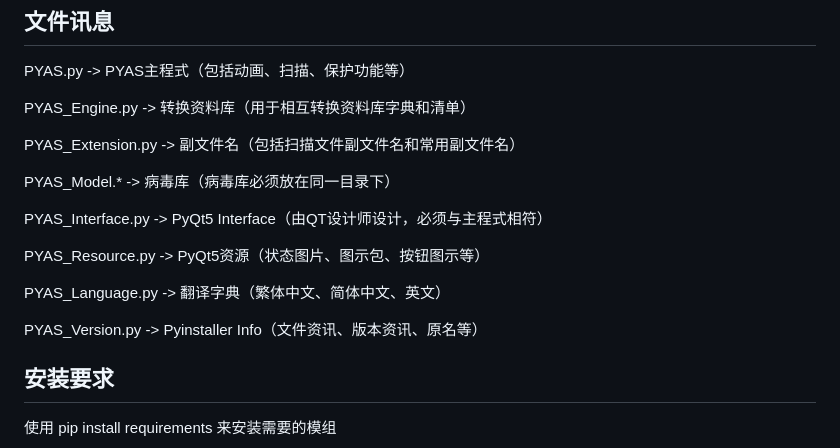
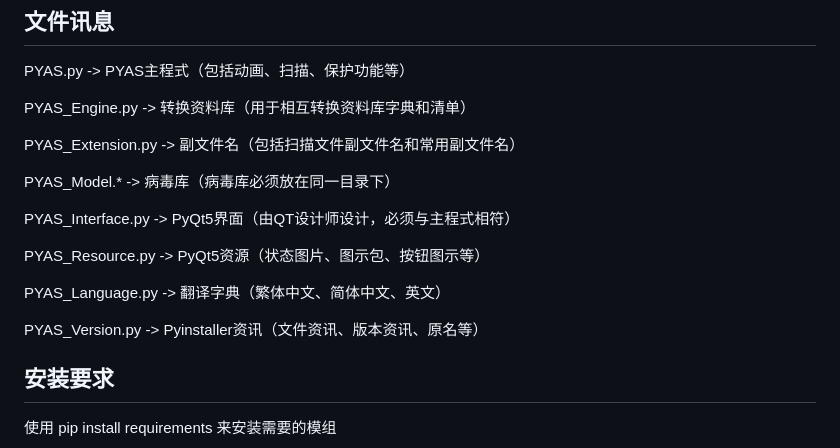
Before and after one commit to 87owo/PYAS, a Markdown page: README_zh_CN.md, the part around the change. GitHub-like rendering.

```diff
--- a/README_zh_CN.md
+++ b/README_zh_CN.md
@@ -12,13 +12,13 @@ PYAS_Extension.py -> 副文件名（包括扫描文件副文件名和常用副
 
 PYAS_Model.* -> 病毒库（病毒库必须放在同一目录下）
 
-PYAS_Interface.py -> PyQt5 Interface（由QT设计师设计，必须与主程式相符）
+PYAS_Interface.py -> PyQt5界面（由QT设计师设计，必须与主程式相符）
 
 PYAS_Resource.py -> PyQt5资源（状态图片、图示包、按钮图示等）
 
 PYAS_Language.py -> 翻译字典（繁体中文、简体中文、英文）
 
-PYAS_Version.py -> Pyinstaller Info（文件资讯、版本资讯、原名等）
+PYAS_Version.py -> Pyinstaller资讯（文件资讯、版本资讯、原名等）
 
 ## 安装要求
 
```
